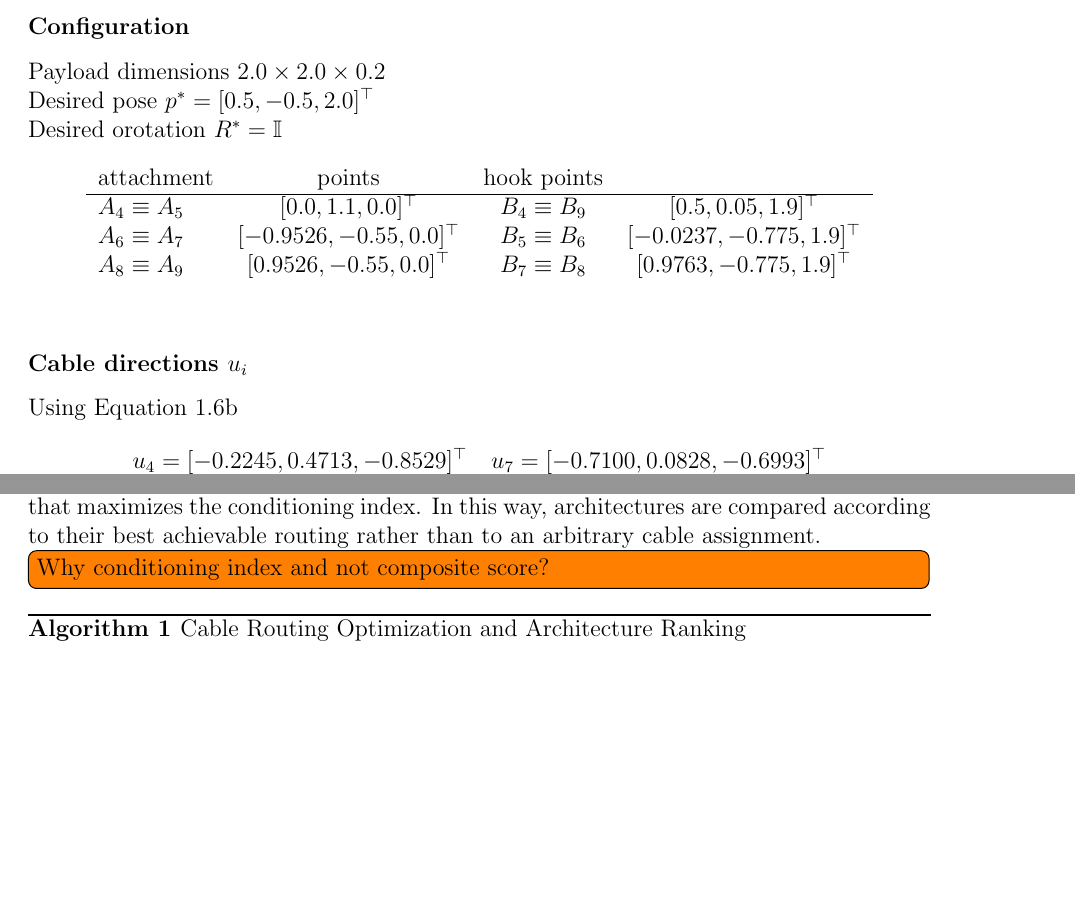
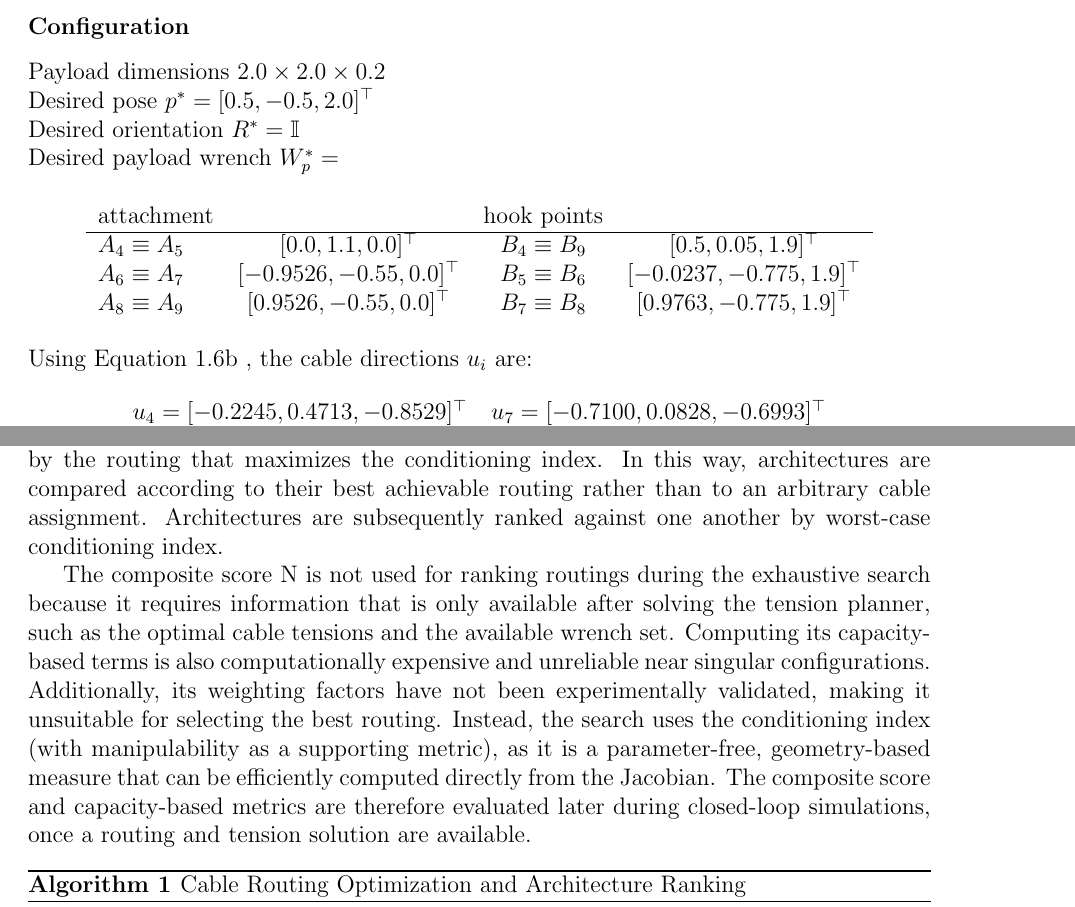
Before and after one commit to chiarabuono/ACTS-report, a LaTeX thesis (main.tex, which reads results.tex): two parts of pages 31 and 35 of 40 before the commit and two parts of pages 31 and 35 of 41 after it, joined at a grey line, cut so that both start at the same text, the shorter picture padded with empty space. Compiled offline with pdfLaTeX.

Commit message:
State at 20 July 2026

```diff
--- a/results.tex
+++ b/results.tex
@@ -80,20 +80,20 @@ Before comparing different ACTS architectures, one representative Stewart config
 \subsubsection{Configuration}
 Payload dimensions $2.0 \times 2.0 \times 0.2$ \\
 Desired pose $p^*= [0.5, -0.5, 2.0]^\top $ \\
-Desired orotation $R^* = \mathbb{I}$
+Desired orientation $R^* = \mathbb{I}$ \\
+Desired payload wrench $W_p^* = $
 
 \begin{table}[h]
     \centering
 \begin{tabular}{lccc}
-    attachment        &  points  & hook points & \\ \hline
+    attachment        &    & hook points & \\ \hline
 $A_4 \equiv A_5$ &  $[0.0, 1.1, 0.0]^\top $         &   $B_4 \equiv B_9$ &  $[0.5, 0.05, 1.9]^\top $          \\
 $A_6 \equiv A_7$ &  $[-0.9526, -0.55, 0.0]^\top $   &   $B_5 \equiv B_6$ &  $[-0.0237, -0.775, 1.9]^\top $    \\
 $A_8 \equiv A_9$ &  $[0.9526, -0.55, 0.0]^\top $    &   $B_7 \equiv B_8$ &  $[0.9763, -0.775, 1.9]^\top $     \\
 
 \end{tabular}
 \end{table}
-\subsubsection{Cable directions $u_i$}
-Using Equation \ref{eq:cableVector}b
+\noindent Using Equation \ref{eq:cableVector}b , the cable directions $u_i$ are:
 
 \begin{table}[h]
     \centering
@@ -108,0 +129 @@ Using Equation \ref{eq:cableVector}b
+\end{aligned}
@@ -200,9 +230,18 @@ Therefore, we will start considering the drone attachment configuration as fixed
 %% How the code work, how a given cable routing has been found
 Focusing on the gound cable routing, there are at most $6! = 720$ physically distinct valid ways to route the six ground cables. Scoring an architecture using only one arbitrarly chosen routing raise the question on how lucky the routing choise was and how good the architecture actually is.
 
-To eliminate this source of bias, an exhaustive routing search is performed for every pair of payload and ground layouts. All physically valid routings are enumerated while respecting the maximum cable capacity of each attachment point. For every routing, the corresponding payload Jacobian $J_p$ is constructed according to Equation \ref{eq:jp}, and the routing is evaluated over a representative set of payload poses. At each pose, the routing must satisfy the necessary conditions introduced in Section \ref{sec:performanceIndices}, namely Wrench Closure, Wrench Feasibility, and Interference-Freedom. Routings that fail any of these conditions are discarded. Among the surviving candidates, the routing is assigned its worst-case performance across all poses, and the architecture is finally characterized by the routing that maximizes the conditioning index. In this way, architectures are compared according to their best achievable routing rather than to an arbitrary cable assignment.
+To eliminate this source of bias, an exhaustive routing search is performed for every pair of payload and ground layouts. All physically valid routings are enumerated while respecting the maximum cable capacity of each attachment point. For every routing, the corresponding payload Jacobian $J_p$ is constructed according to Equation \ref{eq:jp}, and the routing is evaluated over a representative set of payload poses. At each pose, the routing must satisfy the necessary conditions introduced in Section \ref{sec:performanceIndices}. Routings that fail any of these conditions are discarded. Among the surviving candidates, the routing is assigned its worst-case performance across all poses, and the architecture is finally characterized by the routing that maximizes the conditioning index. In this way, architectures are compared according to their best achievable routing rather than to an arbitrary cable assignment. Architectures are subsequently ranked against one another by worst-case conditioning index.
 
-\todo[inline]{Why conditioning index and not composite score?}
+% \begin{itemize}
+%     \item \textbf{Wrench Closure}, checked via the rank of $J_p$ (Section \ref{sec:performanceIndices});
+%     \item \textbf{Wrench Feasibility}, checked jointly over all nine cables (six ground cables and three drone cables), rather than on the ground cables alone. Since the live controller minimizes wrench mismatch rather than enforcing it exactly, feasibility here is likewise assessed as a bounded least-squares residual against a tolerance, instead of requiring exact equality. A two-stage verification is used: a routing is first checked against a cheap approximation that places each drone directly above its payload hook; if no routing passes this cheap check for a given architecture, the best candidates by manipulability that otherwise satisfy Wrench Closure and Interference-Freedom are re-evaluated with an explicit optimization over drone position, which can recover routings whose only shortcoming was a lateral-force or moment mismatch that a repositioned drone can resolve;
+%     \item \textbf{Interference-Freedom}, decomposed into two independent sub-conditions: pairwise cable-cable clearance (Equation \ref{eq:ifc}), and a minimum cable exit angle relative to the payload's attachment face, which replaces an earlier box-distance proxy for the same requirement.
+% \end{itemize}
+
+
+
+%% Why conditioning index and not composite score?
+The composite score N is not used for ranking routings during the exhaustive search because it requires information that is only available after solving the tension planner, such as the optimal cable tensions and the available wrench set. Computing its capacity-based terms is also computationally expensive and unreliable near singular configurations. Additionally, its weighting factors have not been experimentally validated, making it unsuitable for selecting the best routing. Instead, the search uses the conditioning index (with manipulability as a supporting metric), as it is a parameter-free, geometry-based measure that can be efficiently computed directly from the Jacobian. The composite score and capacity-based metrics are therefore evaluated later during closed-loop simulations, once a routing and tension solution are available.
 
 \begin{algorithm}[h]
 \caption{Cable Routing Optimization and Architecture Ranking}
```
Also changed, not shown: main.pdf, results.tex (37 more changed lines).
